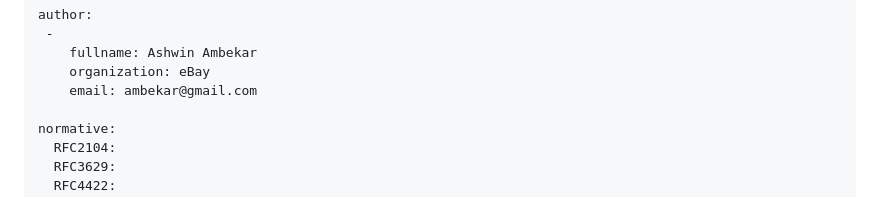
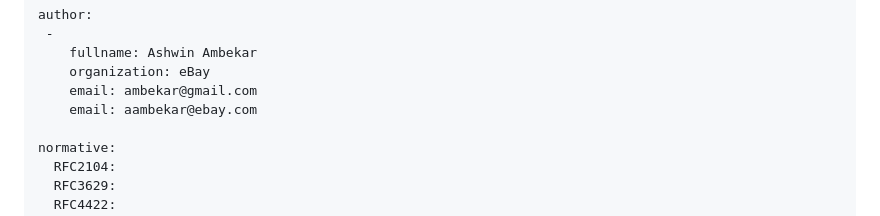
Before and after one commit to asambeka/epop, a Markdown page: draft-ambekar-oauth-epop.md, the part around the change. Rendered like a GitHub page.

Commit message:
Additional email ID

```diff
--- a/draft-ambekar-oauth-epop.md
+++ b/draft-ambekar-oauth-epop.md
@@ -33,6 +33,7 @@ author:
     fullname: Ashwin Ambekar
     organization: eBay
     email: ambekar@gmail.com
+    email: aambekar@ebay.com
 
 normative:
   RFC2104:
```
